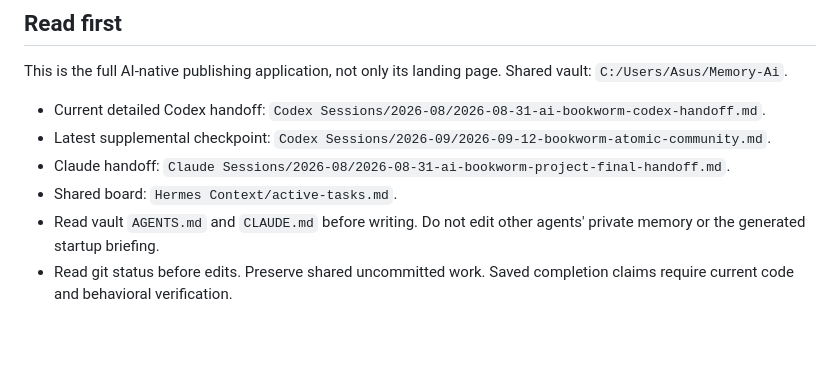
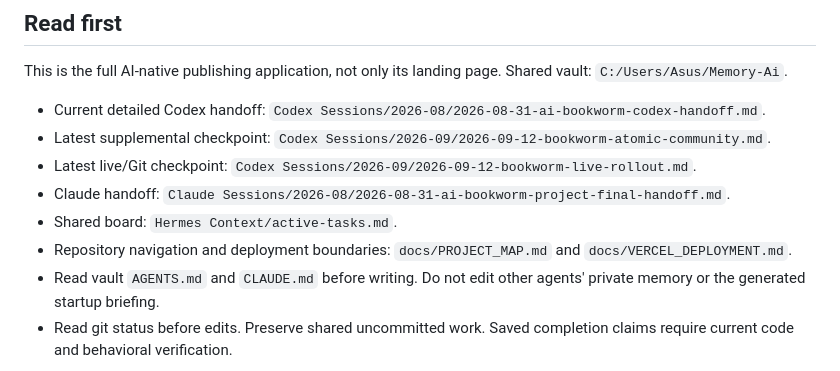
Before and after one commit to Tayyab-Nasir/ai-bookworm, a Markdown page: docs/AGENT_HANDOFF.md, the part around the change. Rendered like a GitHub page; blank space fills up the shorter version.

Commit message:
docs: add Vercel deployment and project map

```diff
--- a/docs/AGENT_HANDOFF.md
+++ b/docs/AGENT_HANDOFF.md
@@ -9,9 +9,13 @@ Shared vault: `C:/Users/Asus/Memory-Ai`.
   `Codex Sessions/2026-08/2026-08-31-ai-bookworm-codex-handoff.md`.
 - Latest supplemental checkpoint:
   `Codex Sessions/2026-09/2026-09-12-bookworm-atomic-community.md`.
+- Latest live/Git checkpoint:
+  `Codex Sessions/2026-09/2026-09-12-bookworm-live-rollout.md`.
 - Claude handoff:
   `Claude Sessions/2026-08/2026-08-31-ai-bookworm-project-final-handoff.md`.
 - Shared board: `Hermes Context/active-tasks.md`.
+- Repository navigation and deployment boundaries: `docs/PROJECT_MAP.md` and
+  `docs/VERCEL_DEPLOYMENT.md`.
 - Read vault `AGENTS.md` and `CLAUDE.md` before writing. Do not edit other
   agents' private memory or the generated startup briefing.
 - Read git status before edits. Preserve shared uncommitted work. Saved
```
Also changed, not shown: docs/PROJECT_MAP.md (added, +86 -0 lines), docs/VERCEL_DEPLOYMENT.md (added, +113 -0 lines).
